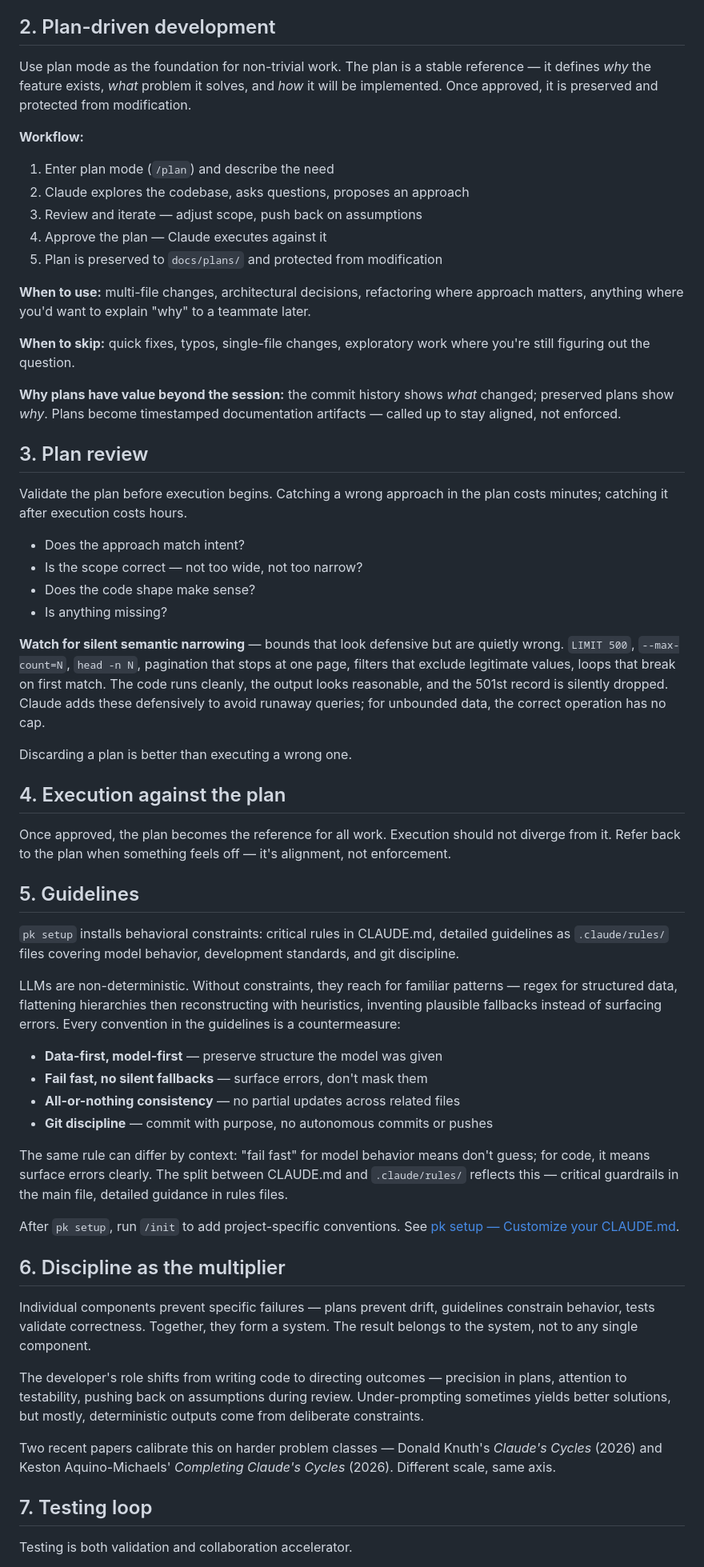
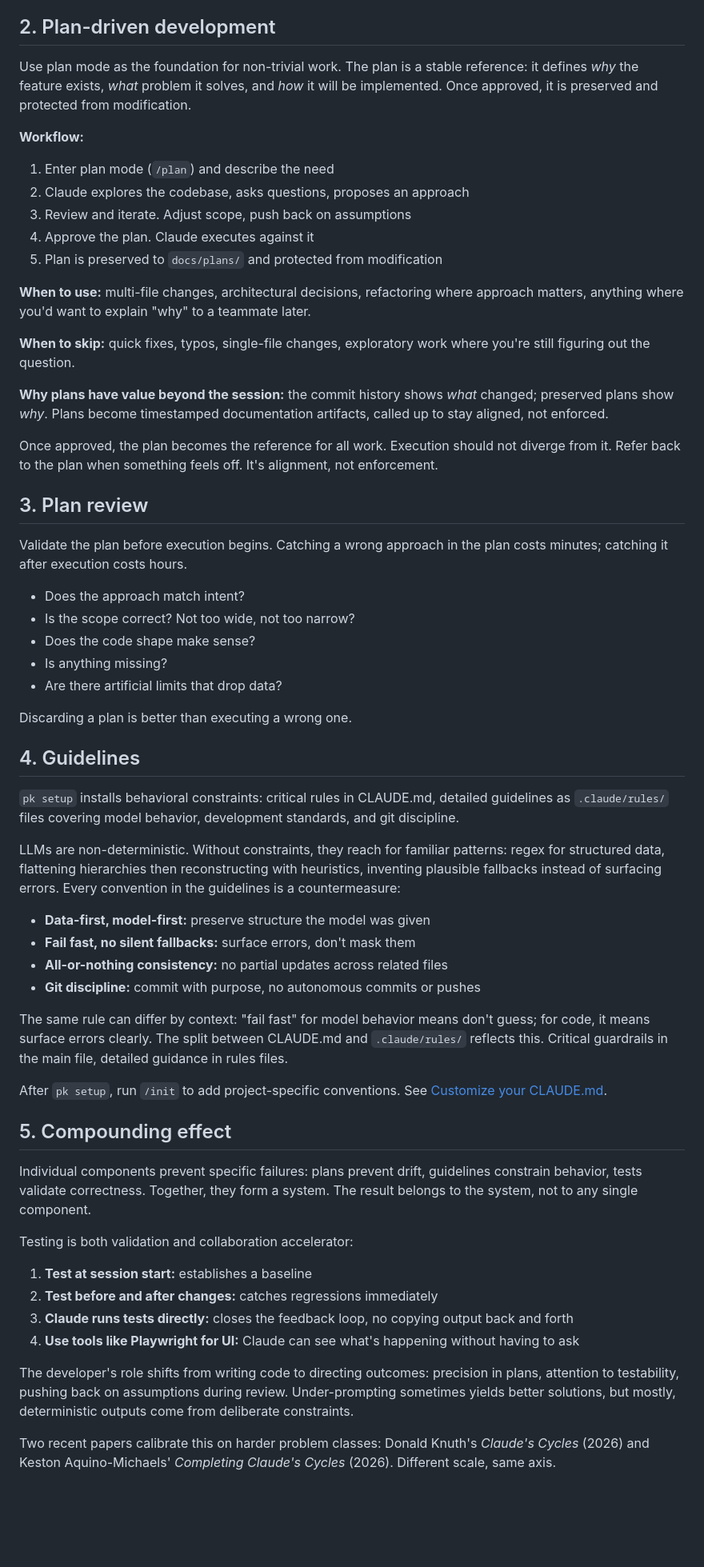
Before and after one commit to markwharton/plankit, a Markdown page: docs/methodology.md, the part around one of its changes. Shown at 80% size. Rendered like a GitHub page; blank space fills up the shorter version.

Commit message:
docs: condense methodology from 14 to 9 sections
Co-Authored-By: Claude Opus 4.6 <noreply@anthropic.com>

```diff
--- a/docs/methodology.md
+++ b/docs/methodology.md
@@ -12,63 +12,63 @@ The system is composed of plans, guidelines, review, and testing. No single comp
 
 ## 2. Plan-driven development
 
-Use plan mode as the foundation for non-trivial work. The plan is a stable reference — it defines *why* the feature exists, *what* problem it solves, and *how* it will be implemented. Once approved, it is preserved and protected from modification.
+Use plan mode as the foundation for non-trivial work. The plan is a stable reference: it defines *why* the feature exists, *what* problem it solves, and *how* it will be implemented. Once approved, it is preserved and protected from modification.
 
 **Workflow:**
 
 1. Enter plan mode (`/plan`) and describe the need
 2. Claude explores the codebase, asks questions, proposes an approach
-3. Review and iterate — adjust scope, push back on assumptions
-4. Approve the plan — Claude executes against it
+3. Review and iterate. Adjust scope, push back on assumptions
+4. Approve the plan. Claude executes against it
 5. Plan is preserved to `docs/plans/` and protected from modification
 
 **When to use:** multi-file changes, architectural decisions, refactoring where approach matters, anything where you'd want to explain "why" to a teammate later.
 
 **When to skip:** quick fixes, typos, single-file changes, exploratory work where you're still figuring out the question.
 
-**Why plans have value beyond the session:** the commit history shows *what* changed; preserved plans show *why*. Plans become timestamped documentation artifacts — called up to stay aligned, not enforced.
+**Why plans have value beyond the session:** the commit history shows *what* changed; preserved plans show *why*. Plans become timestamped documentation artifacts, called up to stay aligned, not enforced.
+
+Once approved, the plan becomes the reference for all work. Execution should not diverge from it. Refer back to the plan when something feels off. It's alignment, not enforcement.
 
 ## 3. Plan review
 
 Validate the plan before execution begins. Catching a wrong approach in the plan costs minutes; catching it after execution costs hours.
 
 - Does the approach match intent?
-- Is the scope correct — not too wide, not too narrow?
+- Is the scope correct? Not too wide, not too narrow?
 - Does the code shape make sense?
 - Is anything missing?
-
-**Watch for silent semantic narrowing** — bounds that look defensive but are quietly wrong. `LIMIT 500`, `--max-count=N`, `head -n N`, pagination that stops at one page, filters that exclude legitimate values, loops that break on first match. The code runs cleanly, the output looks reasonable, and the 501st record is silently dropped. Claude adds these defensively to avoid runaway queries; for unbounded data, the correct operation has no cap.
+- Are there artificial limits that drop data?
 
 Discarding a plan is better than executing a wrong one.
 
-## 4. Execution against the plan
-
-Once approved, the plan becomes the reference for all work. Execution should not diverge from it. Refer back to the plan when something feels off — it's alignment, not enforcement.
-
-## 5. Guidelines
+## 4. Guidelines
 
 `pk setup` installs behavioral constraints: critical rules in CLAUDE.md, detailed guidelines as `.claude/rules/` files covering model behavior, development standards, and git discipline.
 
-LLMs are non-deterministic. Without constraints, they reach for familiar patterns — regex for structured data, flattening hierarchies then reconstructing with heuristics, inventing plausible fallbacks instead of surfacing errors. Every convention in the guidelines is a countermeasure:
+LLMs are non-deterministic. Without constraints, they reach for familiar patterns: regex for structured data, flattening hierarchies then reconstructing with heuristics, inventing plausible fallbacks instead of surfacing errors. Every convention in the guidelines is a countermeasure:
 
-- **Data-first, model-first** — preserve structure the model was given
-- **Fail fast, no silent fallbacks** — surface errors, don't mask them
-- **All-or-nothing consistency** — no partial updates across related files
-- **Git discipline** — commit with purpose, no autonomous commits or pushes
+- **Data-first, model-first:** preserve structure the model was given
+- **Fail fast, no silent fallbacks:** surface errors, don't mask them
+- **All-or-nothing consistency:** no partial updates across related files
+- **Git discipline:** commit with purpose, no autonomous commits or pushes
 
-The same rule can differ by context: "fail fast" for model behavior means don't guess; for code, it means surface errors clearly. The split between CLAUDE.md and `.claude/rules/` reflects this — critical guardrails in the main file, detailed guidance in rules files.
+The same rule can differ by context: "fail fast" for model behavior means don't guess; for code, it means surface errors clearly. The split between CLAUDE.md and `.claude/rules/` reflects this. Critical guardrails in the main file, detailed guidance in rules files.
 
-After `pk setup`, run `/init` to add project-specific conventions. See [pk setup — Customize your CLAUDE.md](pk-setup.md#customize-your-claudemd).
+After `pk setup`, run `/init` to add project-specific conventions. See [Customize your CLAUDE.md](pk-setup.md#customize-your-claudemd).
 
-## 6. Discipline as the multiplier
+## 5. Compounding effect
 
-Individual components prevent specific failures — plans prevent drift, guidelines constrain behavior, tests validate correctness. Together, they form a system. The result belongs to the system, not to any single component.
+Individual components prevent specific failures: plans prevent drift, guidelines constrain behavior, tests validate correctness. Together, they form a system. The result belongs to the system, not to any single component.
 
-The developer's role shifts from writing code to directing outcomes — precision in plans, attention to testability, pushing back on assumptions during review. Under-prompting sometimes yields better solutions, but mostly, deterministic outputs come from deliberate constraints.
+Testing is both validation and collaboration accelerator:
 
-Two recent papers calibrate this on harder problem classes — Donald Knuth's *Claude's Cycles* (2026) and Keston Aquino-Michaels' *Completing Claude's Cycles* (2026). Different scale, same axis.
+1. **Test at session start:** establishes a baseline
+2. **Test before and after changes:** catches regressions immediately
+3. **Claude runs tests directly:** closes the feedback loop, no copying output back and forth
+4. **Use tools like Playwright for UI:** Claude can see what's happening without having to ask
 
-## 7. Testing loop
+The developer's role shifts from writing code to directing outcomes: precision in plans, attention to testability, pushing back on assumptions during review. Under-prompting sometimes yields better solutions, but mostly, deterministic outputs come from deliberate constraints.
 
-Testing is both validation and collaboration accelerator.
+Two recent papers calibrate this on harder problem classes: Donald Knuth's *Claude's Cycles* (2026) and Keston Aquino-Michaels' *Completing Claude's Cycles* (2026). Different scale, same axis.
 
```
Also changed, not shown: other parts of docs/methodology.md (+19 -31 lines).
